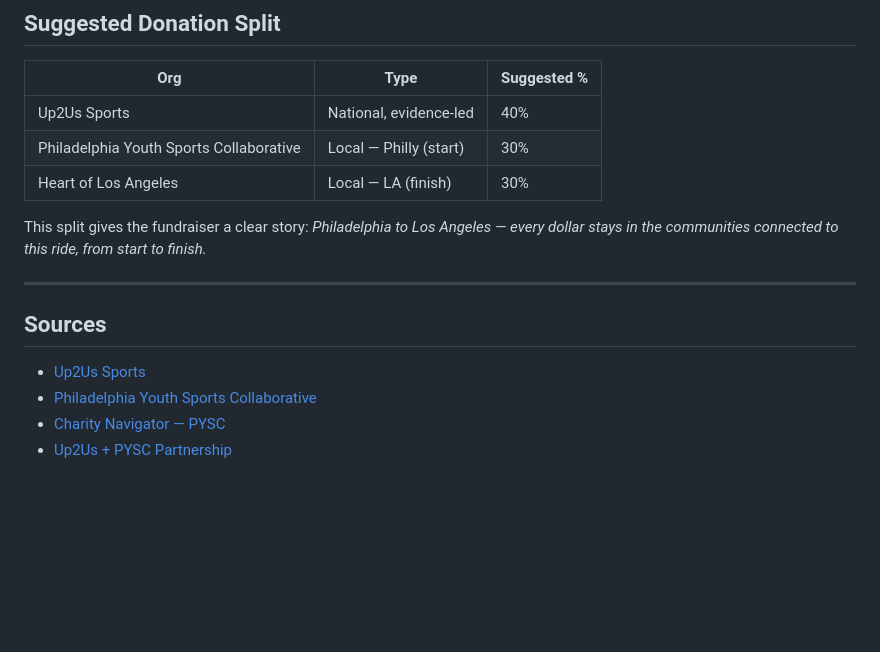
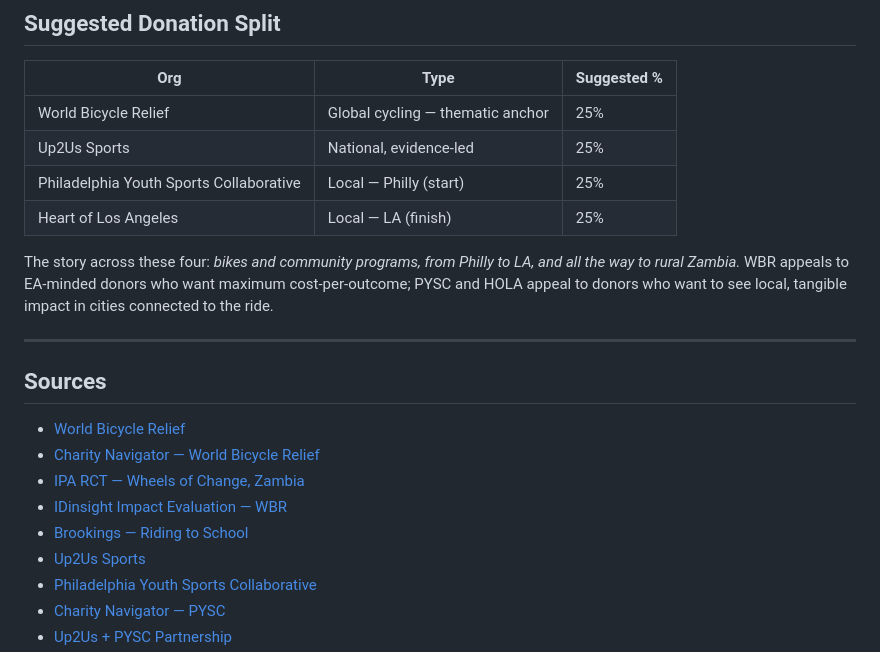
Before and after one commit to baileymcintosh/bike_trip, a Markdown page: charity/charities.md, the part around one of its changes. Rendered like a GitHub page; blank space fills up the shorter version.

```diff
--- a/charity/charities.md
+++ b/charity/charities.md
@@ -91,16 +114,22 @@ Pays registration fees directly so low-income kids can join leagues they otherwi
 
 | Org | Type | Suggested % |
 |---|---|---|
-| Up2Us Sports | National, evidence-led | 40% |
-| Philadelphia Youth Sports Collaborative | Local — Philly (start) | 30% |
-| Heart of Los Angeles | Local — LA (finish) | 30% |
+| World Bicycle Relief | Global cycling — thematic anchor | 25% |
+| Up2Us Sports | National, evidence-led | 25% |
+| Philadelphia Youth Sports Collaborative | Local — Philly (start) | 25% |
+| Heart of Los Angeles | Local — LA (finish) | 25% |
 
-This split gives the fundraiser a clear story: *Philadelphia to Los Angeles — every dollar stays in the communities connected to this ride, from start to finish.*
+The story across these four: *bikes and community programs, from Philly to LA, and all the way to rural Zambia.* WBR appeals to EA-minded donors who want maximum cost-per-outcome; PYSC and HOLA appeal to donors who want to see local, tangible impact in cities connected to the ride.
 
 ---
 
 ## Sources
 
+- [World Bicycle Relief](https://worldbicyclerelief.org)
+- [Charity Navigator — World Bicycle Relief](https://www.charitynavigator.org/ein/205080679)
+- [IPA RCT — Wheels of Change, Zambia](https://poverty-action.org/study/wheels-change-impact-bicycle-access-girls%E2%80%99-education-and-empowerment-outcomes-rural-zambia)
+- [IDinsight Impact Evaluation — WBR](https://worldbicyclerelief.org/idinsight/)
+- [Brookings — Riding to School](https://www.brookings.edu/articles/riding-to-school-how-bicycles-are-changing-education-for-girls-in-rural-africa/)
 - [Up2Us Sports](https://www.up2us.org)
 - [Philadelphia Youth Sports Collaborative](https://pysc.org)
 - [Charity Navigator — PYSC](https://www.charitynavigator.org/ein/810716680)
```
Also changed, not shown: other parts of charity/charities.md (+24 -1 lines), charity/README.md (+5 -3 lines).
